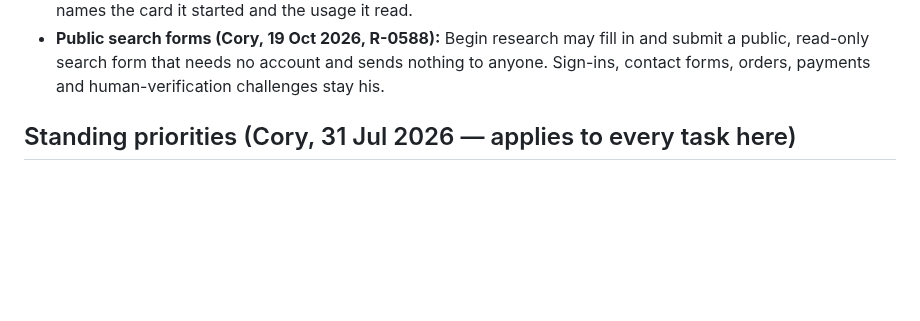
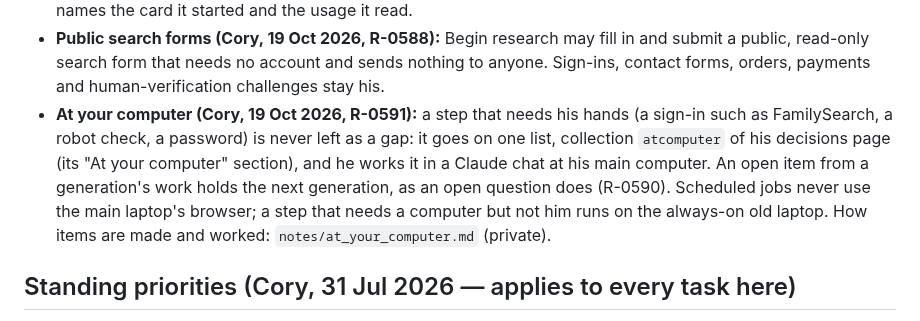
Before and after one commit to CNitschelm/family-tree, a Markdown page: CLAUDE.md, the part around the change. Drawn GitHub-style; blank space fills up the shorter version.

Commit message:
Update working rules

```diff
--- a/CLAUDE.md
+++ b/CLAUDE.md
@@ -53,6 +53,12 @@ Cory: *"I should NEVER need to instruct an agent to update it. Agents should als
 - **Public search forms (Cory, 19 Oct 2026, R-0588):** Begin research may fill in and submit a public, read-only search
   form that needs no account and sends nothing to anyone. Sign-ins, contact forms, orders, payments and human-verification
   challenges stay his.
+- **At your computer (Cory, 19 Oct 2026, R-0591):** a step that needs his hands (a sign-in such as FamilySearch, a robot
+  check, a password) is never left as a gap: it goes on one list, collection `atcomputer` of his decisions page (its "At
+  your computer" section), and he works it in a Claude chat at his main computer. An open item from a generation's work
+  holds the next generation, as an open question does (R-0590). Scheduled jobs never use the main laptop's browser; a step
+  that needs a computer but not him runs on the always-on old laptop. How items are made and worked:
+  `notes/at_your_computer.md` (private).
 
 ## Standing priorities (Cory, 31 Jul 2026 — applies to every task here)
 1. **Thoroughness and accuracy first.** Never trade correctness for a shortcut.
```
